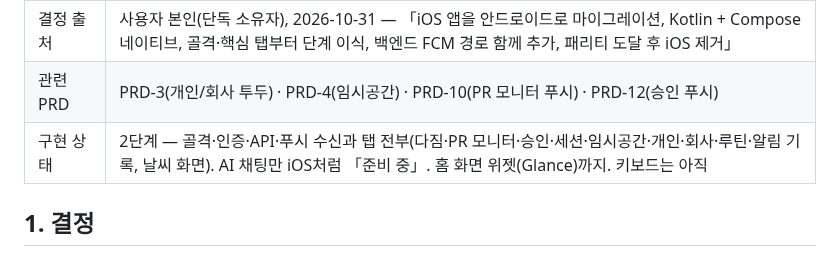
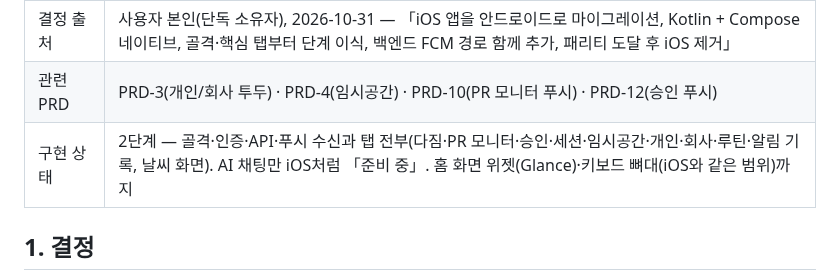
Before and after one commit to dlddu/pocket-aide, a Markdown page: docs/engineering/android-app.md, the part around the change. GitHub-like rendering.

Commit message:
docs(android): 구현 상태에 키보드 뼈대 반영
Co-Authored-By: Claude Opus 5.5 <noreply@anthropic.com>
Claude-Session: https://claude.ai/code/session_018Xb2pHsVYGcxmYkQz383Qb

```diff
--- a/docs/engineering/android-app.md
+++ b/docs/engineering/android-app.md
@@ -8,7 +8,7 @@
 | 최종 수정일 | 2026-10-31 |
 | 결정 출처 | 사용자 본인(단독 소유자), 2026-10-31 — 「iOS 앱을 안드로이드로 마이그레이션, Kotlin + Compose 네이티브, 골격·핵심 탭부터 단계 이식, 백엔드 FCM 경로 함께 추가, 패리티 도달 후 iOS 제거」 |
 | 관련 PRD | PRD-3(개인/회사 투두) · PRD-4(임시공간) · PRD-10(PR 모니터 푸시) · PRD-12(승인 푸시) |
-| 구현 상태 | 2단계 — 골격·인증·API·푸시 수신과 탭 전부(다짐·PR 모니터·승인·세션·임시공간·개인·회사·루틴·알림 기록, 날씨 화면). AI 채팅만 iOS처럼 「준비 중」. 홈 화면 위젯(Glance)까지. 키보드는 아직 |
+| 구현 상태 | 2단계 — 골격·인증·API·푸시 수신과 탭 전부(다짐·PR 모니터·승인·세션·임시공간·개인·회사·루틴·알림 기록, 날씨 화면). AI 채팅만 iOS처럼 「준비 중」. 홈 화면 위젯(Glance)·키보드 뼈대(iOS와 같은 범위)까지 |
 
 ## 1. 결정
 
```
